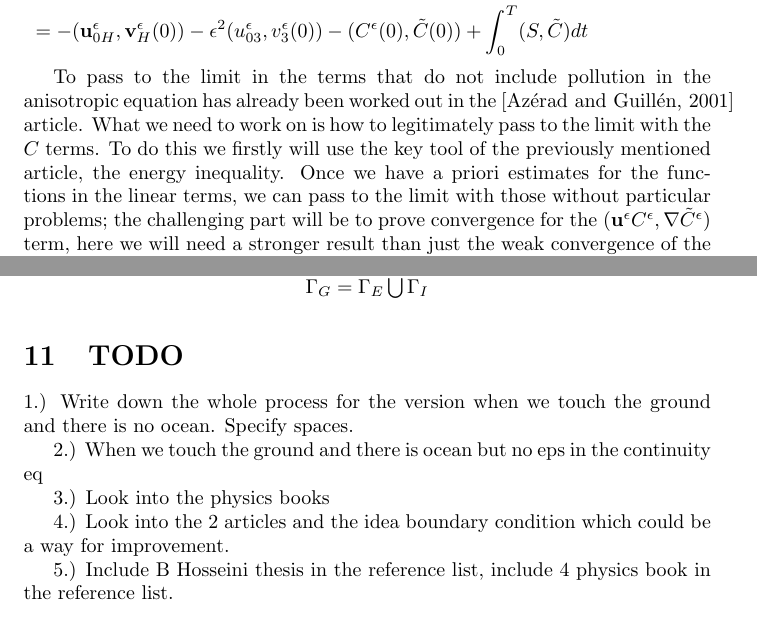
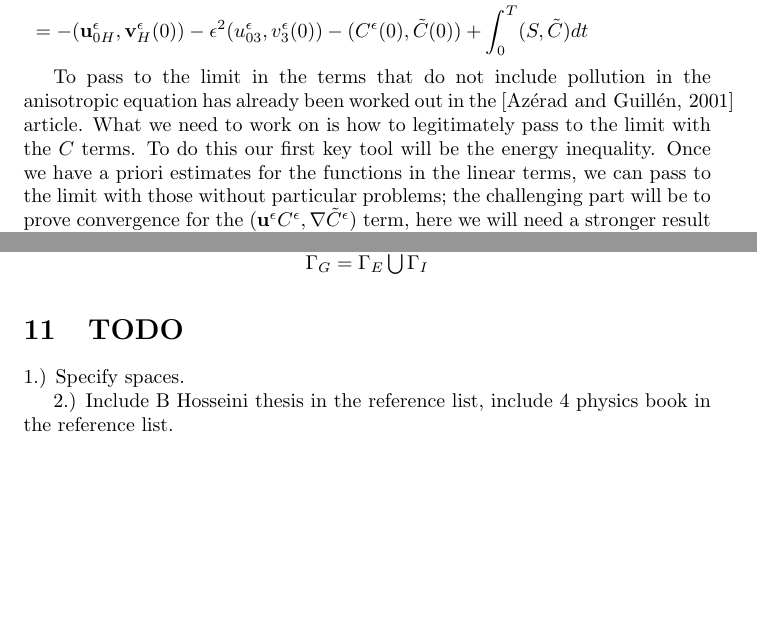
Before and after one commit to msjuhasznora/mathsgitrepo, a LaTeX paper (merged_U_C_eqs/merged_U_C_eqs.tex): two parts of pages 9 and 15 of 16, joined at a grey line, cut so that both start at the same text, the shorter picture padded with empty space. Compiled offline with pdfLaTeX.

Commit message:
minor changes

```diff
--- a/merged_U_C_eqs/merged_U_C_eqs.tex
+++ b/merged_U_C_eqs/merged_U_C_eqs.tex
@@ -253,7 +252,7 @@ Weak formulation of the merged equations in both the anisotropic and hydrostatic
     \end{split}
   \end{equation}
 
-  To pass to the limit in the terms that do not include pollution in the anisotropic equation has already been worked out in the \cite{azerad2001mathematical} article. What we need to work on is how to legitimately pass to the limit with the $C$ terms. To do this we firstly will use the key tool of the previously mentioned article, the energy inequality. Once we have a priori estimates for the functions in the linear terms, we can pass to the limit with those without particular problems; the challenging part will be to prove convergence for the $(\mathbf{u}^\epsilon C^\epsilon, \nabla \tilde{C}^\epsilon)$ term, here we will need a stronger result than just the weak convergence of the present functions in the product.
+  To pass to the limit in the terms that do not include pollution in the anisotropic equation has already been worked out in the \cite{azerad2001mathematical} article. What we need to work on is how to legitimately pass to the limit with the $C$ terms. To do this our first key tool will be the energy inequality. Once we have a priori estimates for the functions in the linear terms, we can pass to the limit with those without particular problems; the challenging part will be to prove convergence for the $(\mathbf{u}^\epsilon C^\epsilon, \nabla \tilde{C}^\epsilon)$ term, here we will need a stronger result than just the weak convergence of the present functions in the product.
 
   \subsection{Weak formulation of the hydrostatic system}
 
@@ -459,15 +458,9 @@ On the ground layer we naturally separate the boundary into two different parts,
 %%% *** TODO *** %%%
 \section{TODO}
 
-1.) Write down the whole process for the version when we touch the ground and there is no ocean. Specify spaces.
+1.) Specify spaces.
 
-2.) When we touch the ground and there is ocean but no eps in the continuity eq
-
-3.) Look into the physics books
-
-4.) Look into the 2 articles and the idea boundary condition which could be a way for improvement.
-
-5.) Include B Hosseini thesis in the reference list, include 4 physics book in the reference list.
+2.) Include B Hosseini thesis in the reference list, include 4 physics book in the reference list.
 
 \nocite{*}
 \bibliographystyle{apalike}
```
Also changed, not shown: merged_U_C_eqs/merged_U_C_eqs.pdf, merged_U_C_eqs/merged_U_C_eqs.tex (3 more changed lines).
